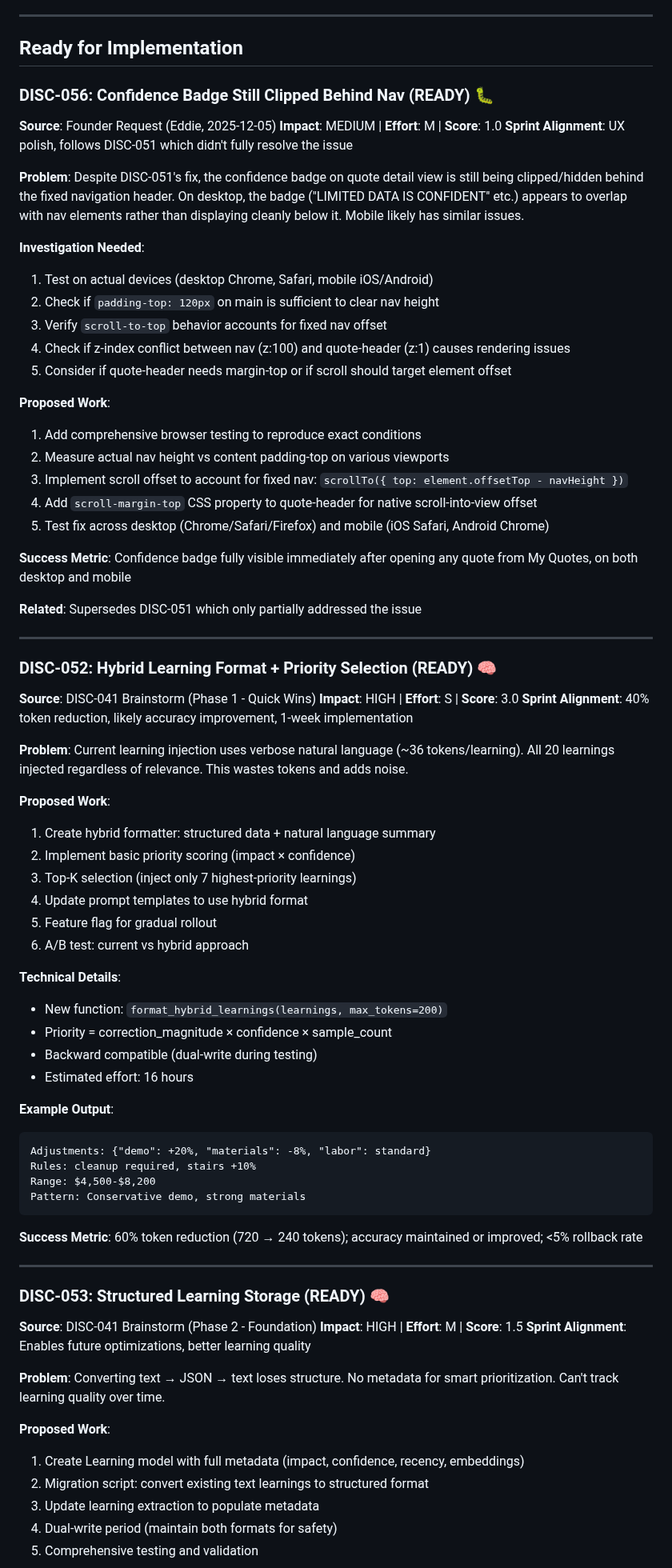
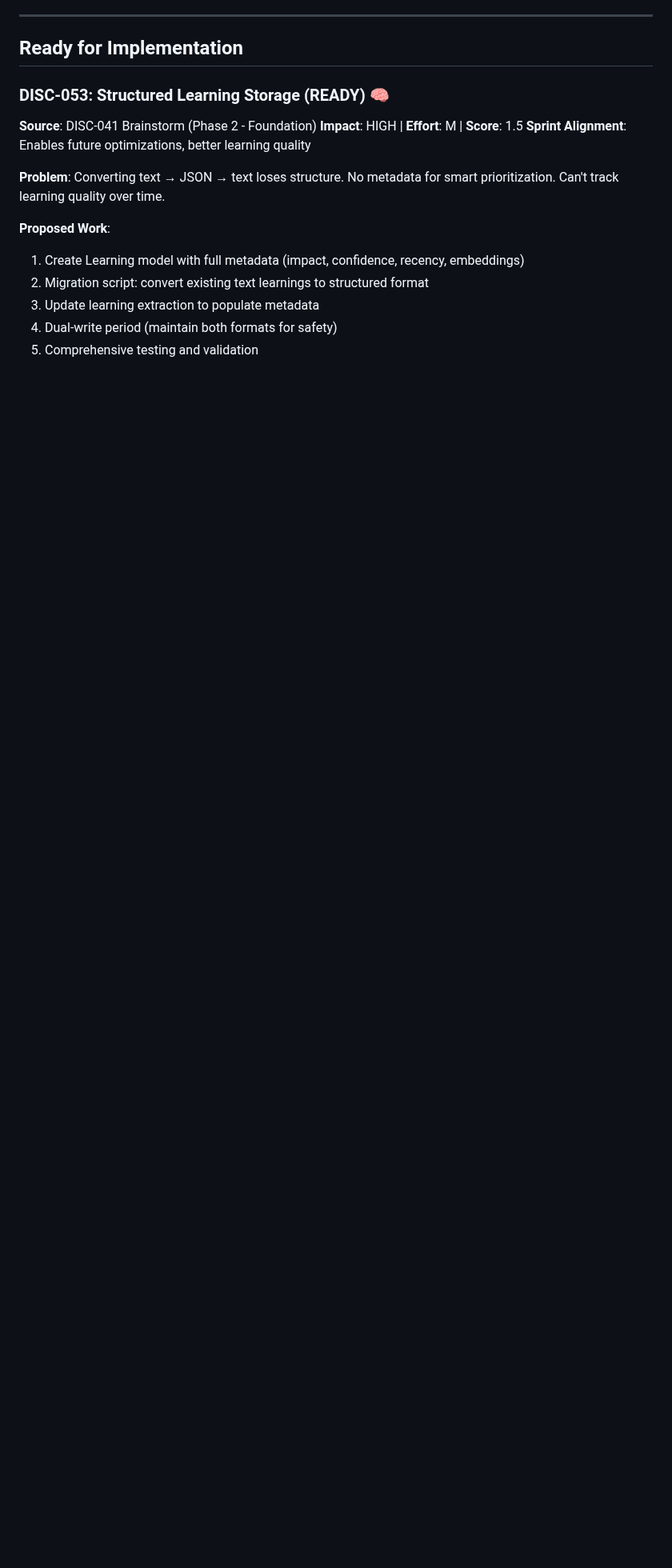
Before and after one commit to eddiesanjuan/quotedIT, a Markdown page: DISCOVERY_BACKLOG.md, the part around one of its changes. Shown at 80% size. Rendered like a GitHub page; blank space fills up the shorter version.

Commit message:
Update DISCOVERY_BACKLOG: Move DISC-056, DISC-052, DISC-054 to COMPLETE

````diff
--- a/DISCOVERY_BACKLOG.md
+++ b/DISCOVERY_BACKLOG.md
@@ -96,67 +154,6 @@ To approve: Change status from DISCOVERED → READY
 
 ## Ready for Implementation
 
-### DISC-056: Confidence Badge Still Clipped Behind Nav (READY) 🐛
-
-**Source**: Founder Request (Eddie, 2025-12-05)
-**Impact**: MEDIUM | **Effort**: M | **Score**: 1.0
-**Sprint Alignment**: UX polish, follows DISC-051 which didn't fully resolve the issue
-
-**Problem**: Despite DISC-051's fix, the confidence badge on quote detail view is still being clipped/hidden behind the fixed navigation header. On desktop, the badge ("LIMITED DATA IS CONFIDENT" etc.) appears to overlap with nav elements rather than displaying cleanly below it. Mobile likely has similar issues.
-
-**Investigation Needed**:
-1. Test on actual devices (desktop Chrome, Safari, mobile iOS/Android)
-2. Check if `padding-top: 120px` on main is sufficient to clear nav height
-3. Verify `scroll-to-top` behavior accounts for fixed nav offset
-4. Check if z-index conflict between nav (z:100) and quote-header (z:1) causes rendering issues
-5. Consider if quote-header needs margin-top or if scroll should target element offset
-
-**Proposed Work**:
-1. Add comprehensive browser testing to reproduce exact conditions
-2. Measure actual nav height vs content padding-top on various viewports
-3. Implement scroll offset to account for fixed nav: `scrollTo({ top: element.offsetTop - navHeight })`
-4. Add `scroll-margin-top` CSS property to quote-header for native scroll-into-view offset
-5. Test fix across desktop (Chrome/Safari/Firefox) and mobile (iOS Safari, Android Chrome)
-
-**Success Metric**: Confidence badge fully visible immediately after opening any quote from My Quotes, on both desktop and mobile
-
-**Related**: Supersedes DISC-051 which only partially addressed the issue
-
----
-
-### DISC-052: Hybrid Learning Format + Priority Selection (READY) 🧠
-
-**Source**: DISC-041 Brainstorm (Phase 1 - Quick Wins)
-**Impact**: HIGH | **Effort**: S | **Score**: 3.0
-**Sprint Alignment**: 40% token reduction, likely accuracy improvement, 1-week implementation
-
-**Problem**: Current learning injection uses verbose natural language (~36 tokens/learning). All 20 learnings injected regardless of relevance. This wastes tokens and adds noise.
-
-**Proposed Work**:
-1. Create hybrid formatter: structured data + natural language summary
-2. Implement basic priority scoring (impact × confidence)
-3. Top-K selection (inject only 7 highest-priority learnings)
-4. Update prompt templates to use hybrid format
-5. Feature flag for gradual rollout
-6. A/B test: current vs hybrid approach
-
-**Technical Details**:
-- New function: `format_hybrid_learnings(learnings, max_tokens=200)`
-- Priority = correction_magnitude × confidence × sample_count
-- Backward compatible (dual-write during testing)
-- Estimated effort: 16 hours
-
-**Example Output**:
-```
-Adjustments: {"demo": +20%, "materials": -8%, "labor": standard}
-Rules: cleanup required, stairs +10%
-Range: $4,500-$8,200
-Pattern: Conservative demo, strong materials
-```
-
-**Success Metric**: 60% token reduction (720 → 240 tokens); accuracy maintained or improved; <5% rollback rate
-
----
 
 ### DISC-053: Structured Learning Storage (READY) 🧠
 
````
Also changed, not shown: other parts of DISCOVERY_BACKLOG.md (+60 -32 lines).
